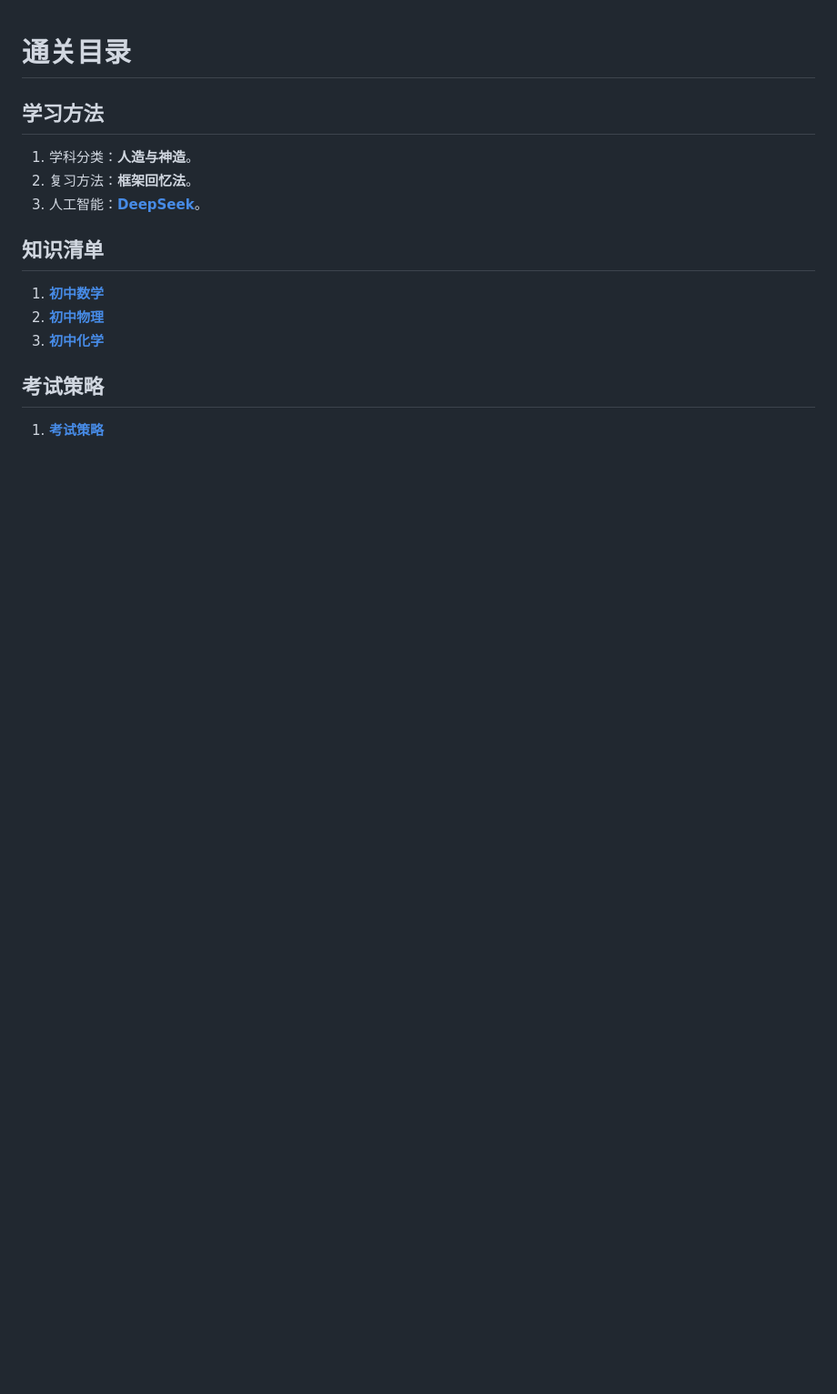
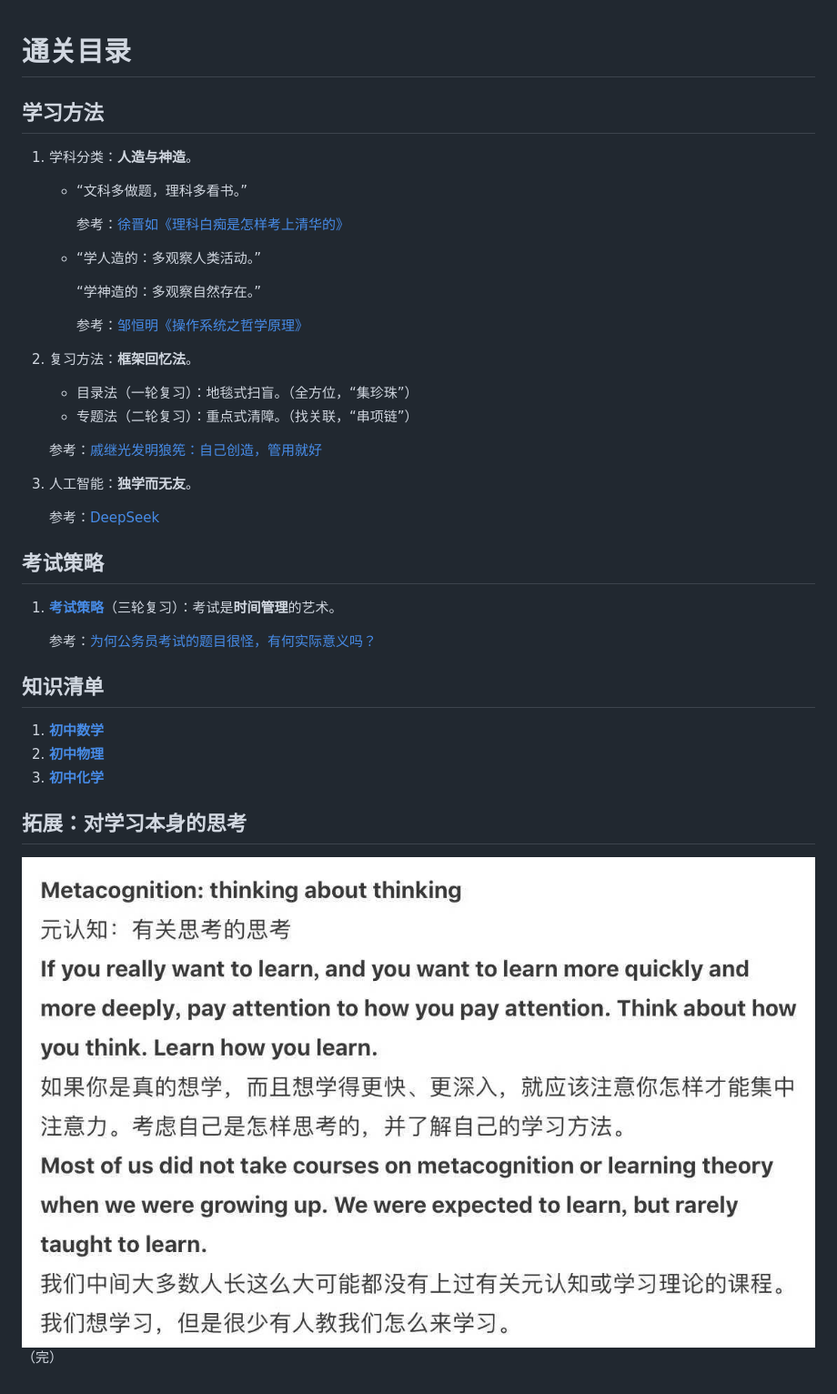
Before and after one commit to chengyishu/mpc.chengyishu.net, a Markdown page: 通关目录.md, the part around the change. Shown: that part at 91% size. Drawn GitHub-style; pictures changed too: img/思考如何思考，学习如何学习.jpg (added); blank space fills up the shorter version.

```diff
--- a/通关目录.md
+++ b/通关目录.md
@@ -3,8 +3,33 @@
 ## 学习方法
 
 1. 学科分类：**人造与神造**。
+
+   - “文科多做题，理科多看书。”
+
+     参考：[徐晋如《理科白痴是怎样考上清华的》](https://blog.sina.com.cn/s/blog_3f6a436a0100cl5h.html)
+
+   - “学人造的：多观察人类活动。”
+
+     “学神造的：多观察自然存在。”
+
+     参考：[邹恒明《操作系统之哲学原理》](img/人造与神造.jpg)
+
 2. 复习方法：**框架回忆法**。
-3. 人工智能：[**DeepSeek**](https://chat.deepseek.com/)。
+
+   - 目录法（一轮复习）：地毯式扫盲。（全方位，“集珍珠”）
+   - 专题法（二轮复习）：重点式清障。（找关联，“串项链”）
+
+   参考：[戚继光发明狼筅：自己创造，管用就好](https://www.bilibili.com/bangumi/play/ss28879)
+
+3. 人工智能：**独学而无友**。
+
+   参考：[DeepSeek](https://chat.deepseek.com/)
+
+## 考试策略
+
+1. [**考试策略**](strategy/index.html)（三轮复习）：考试是**时间管理**的艺术。
+
+   参考：[为何公务员考试的题目很怪，有何实际意义吗？](https://www.zhihu.com/question/21693971/answer/3322928124)
 
 ## 知识清单
 
@@ -12,6 +37,10 @@
 2. [**初中物理**](physics/index.html)
 3. [**初中化学**](chemistry/index.html)
 
-## 考试策略
+## 拓展：对学习本身的思考
 
-1. [**考试策略**](strategy/index.html)
+<img src="img/思考如何思考，学习如何学习.jpg" style="zoom:60%;" />
+
+<br>
+
+（完）
```
Also changed, not shown: 2 other files.
